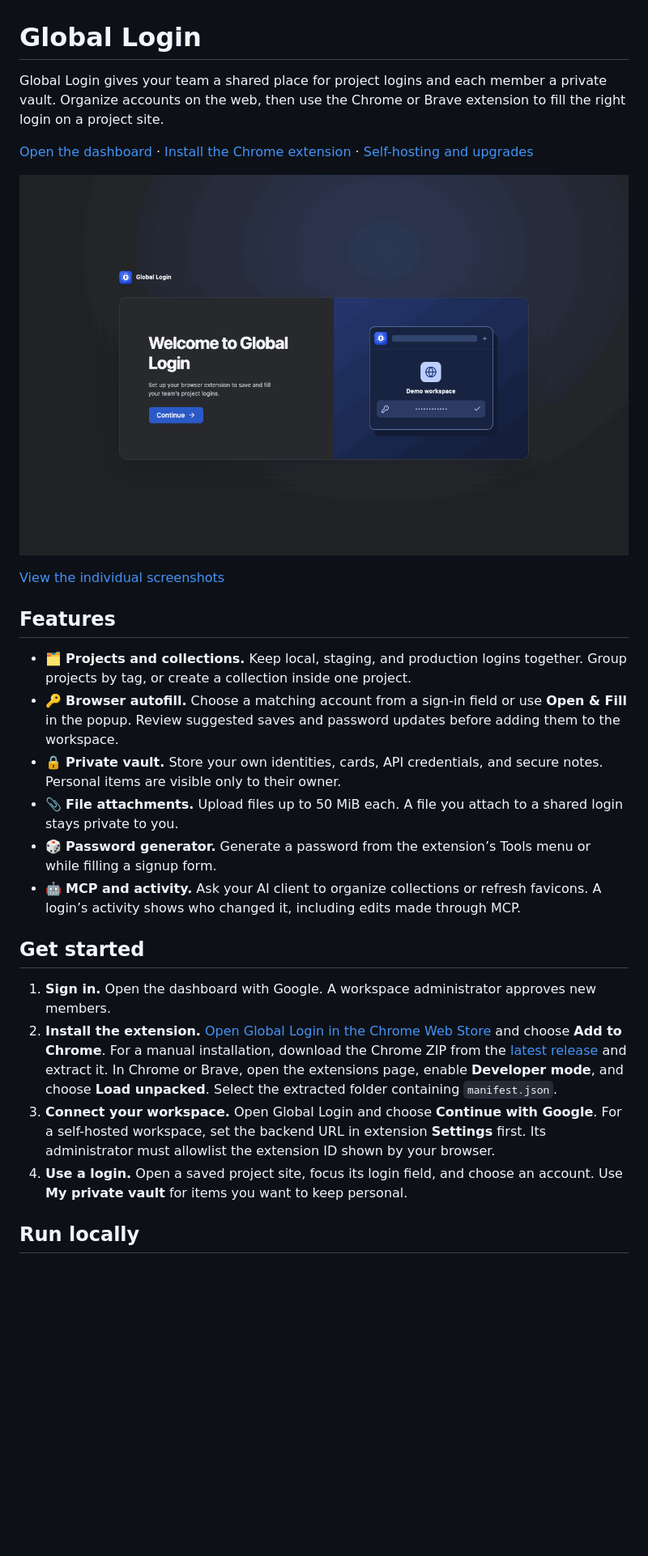
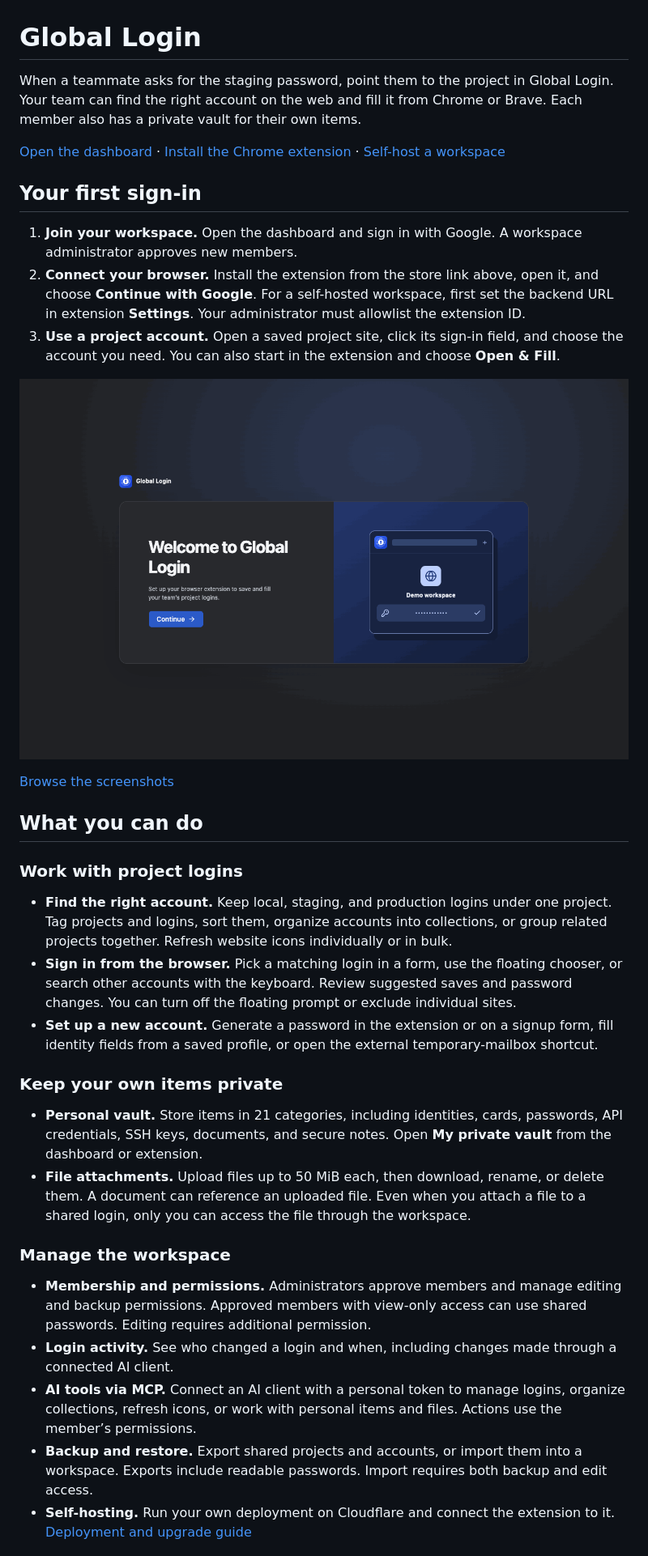
Before and after one commit to jacksonkasi1/devlogin, a Markdown page: README.md, the part around one of its changes. Shown at 81% size. GitHub-like rendering; blank space fills up the shorter version.

Commit message:
Organize the product guide and illustrate password protection

```diff
--- a/README.md
+++ b/README.md
@@ -1,27 +1,37 @@
 # Global Login
 
-Global Login gives your team a shared place for project logins and each member a private vault. Organize accounts on the web, then use the Chrome or Brave extension to fill the right login on a project site.
+When a teammate asks for the staging password, point them to the project in Global Login. Your team can find the right account on the web and fill it from Chrome or Brave. Each member also has a private vault for their own items.
 
-[Open the dashboard](https://globallogin.peacockindia.in) · [Install the Chrome extension](https://chromewebstore.google.com/detail/global-login/imfpfomcpgonkjjlaaeginadicnanoeb) · [Self-hosting and upgrades](SELF_HOSTING.md)
+[Open the dashboard](https://globallogin.peacockindia.in) · [Install the Chrome extension](https://chromewebstore.google.com/detail/global-login/imfpfomcpgonkjjlaaeginadicnanoeb) · [Self-host a workspace](SELF_HOSTING.md)
 
-![Global Login product tour showing extension onboarding, the browser vault, the Add item menu, private vault categories, and the web project grid](docs/images/global-login-tour.gif)
+## Your first sign-in
 
-[View the individual screenshots](https://devlogin.peacockindia.in/store/index.html)
+1. **Join your workspace.** Open the dashboard and sign in with Google. A workspace administrator approves new members.
+2. **Connect your browser.** Install the extension from the store link above, open it, and choose **Continue with Google**. For a self-hosted workspace, first set the backend URL in extension **Settings**. Your administrator must allowlist the extension ID.
+3. **Use a project account.** Open a saved project site, click its sign-in field, and choose the account you need. You can also start in the extension and choose **Open & Fill**.
 
-## Features
+![Global Login product tour showing onboarding, the browser vault, private item categories, and the project dashboard](docs/images/global-login-tour.gif)
 
-- 🗂️ **Projects and collections.** Keep local, staging, and production logins together. Group projects by tag, or create a collection inside one project.
-- 🔑 **Browser autofill.** Choose a matching account from a sign-in field or use **Open & Fill** in the popup. Review suggested saves and password updates before adding them to the workspace.
-- 🔒 **Private vault.** Store your own identities, cards, API credentials, and secure notes. Personal items are visible only to their owner.
-- 📎 **File attachments.** Upload files up to 50 MiB each. A file you attach to a shared login stays private to you.
-- 🎲 **Password generator.** Generate a password from the extension’s Tools menu or while filling a signup form.
-- 🤖 **MCP and activity.** Ask your AI client to organize collections or refresh favicons. A login’s activity shows who changed it, including edits made through MCP.
+[Browse the screenshots](https://devlogin.peacockindia.in/store/index.html)
 
-## Get started
+## What you can do
 
-1. **Sign in.** Open the dashboard with Google. A workspace administrator approves new members.
-2. **Install the extension.** [Open Global Login in the Chrome Web Store](https://chromewebstore.google.com/detail/global-login/imfpfomcpgonkjjlaaeginadicnanoeb) and choose **Add to Chrome**. For a manual installation, download the Chrome ZIP from the [latest release](https://github.com/jacksonkasi1/devlogin/releases/latest) and extract it. In Chrome or Brave, open the extensions page, enable **Developer mode**, and choose **Load unpacked**. Select the extracted folder containing `manifest.json`.
-3. **Connect your workspace.** Open Global Login and choose **Continue with Google**. For a self-hosted workspace, set the backend URL in extension **Settings** first. Its administrator must allowlist the extension ID shown by your browser.
-4. **Use a login.** Open a saved project site, focus its login field, and choose an account. Use **My private vault** for items you want to keep personal.
+### Work with project logins
 
-## Run locally
+- **Find the right account.** Keep local, staging, and production logins under one project. Tag projects and logins, sort them, organize accounts into collections, or group related projects together. Refresh website icons individually or in bulk.
+- **Sign in from the browser.** Pick a matching login in a form, use the floating chooser, or search other accounts with the keyboard. Review suggested saves and password changes. You can turn off the floating prompt or exclude individual sites.
+- **Set up a new account.** Generate a password in the extension or on a signup form, fill identity fields from a saved profile, or open the external temporary-mailbox shortcut.
+
+### Keep your own items private
+
+- **Personal vault.** Store items in 21 categories, including identities, cards, passwords, API credentials, SSH keys, documents, and secure notes. Open **My private vault** from the dashboard or extension.
+- **File attachments.** Upload files up to 50 MiB each, then download, rename, or delete them. A document can reference an uploaded file. Even when you attach a file to a shared login, only you can access the file through the workspace.
+
+### Manage the workspace
+
+- **Membership and permissions.** Administrators approve members and manage editing and backup permissions. Approved members with view-only access can use shared passwords. Editing requires additional permission.
+- **Login activity.** See who changed a login and when, including changes made through a connected AI client.
+- **AI tools via MCP.** Connect an AI client with a personal token to manage logins, organize collections, refresh icons, or work with personal items and files. Actions use the member’s permissions.
+- **Backup and restore.** Export shared projects and accounts, or import them into a workspace. Exports include readable passwords. Import requires both backup and edit access.
+- **Self-hosting.** Run your own deployment on Cloudflare and connect the extension to it. [Deployment and upgrade guide](SELF_HOSTING.md)
+
```
Also changed, not shown: other parts of README.md (+22 -3 lines), docs/images/password-security.png (added).
